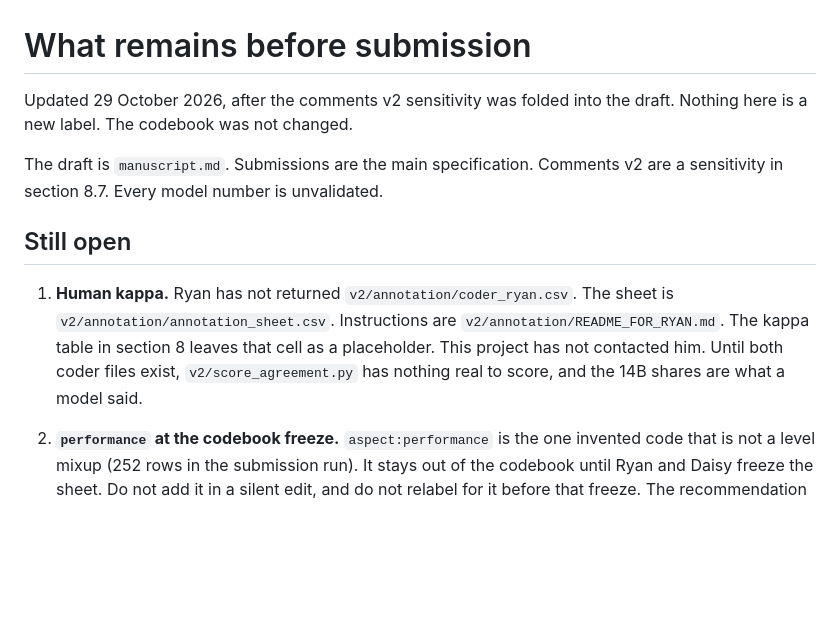
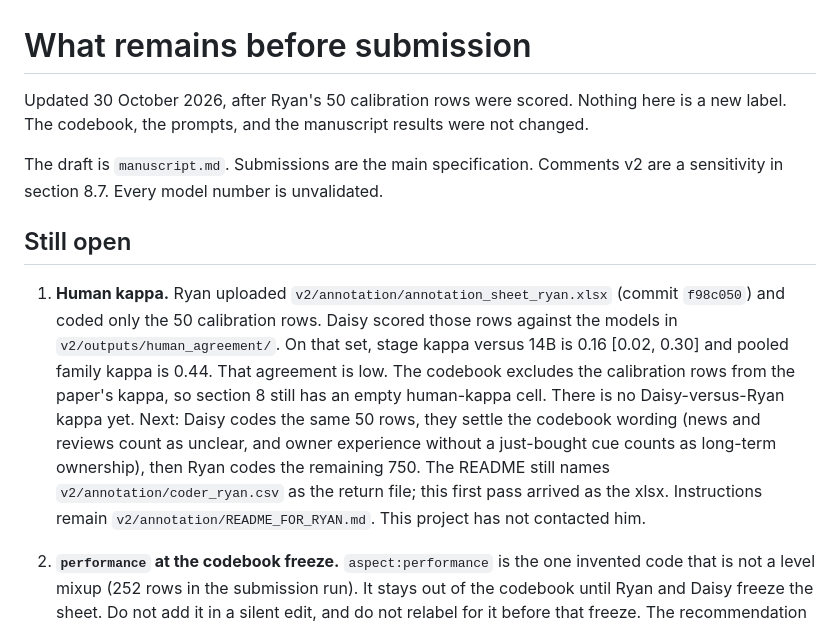
Before and after one commit to daisyfire0720/EV_Market_Insight_From_Reddit, a Markdown page: v2/paper/STATUS.md, the part around the change. Drawn GitHub-style; blank space fills up the shorter version.

Commit message:
Note the low calibration-round agreement in the submission status.
Ryan coded 50 calibration rows. Those rows stay out of the paper kappa. The manuscript, prompts, and labels are unchanged.

Co-authored-by: Ziyi Dai <daisyfire0720@users.noreply.github.com>

```diff
--- a/v2/paper/STATUS.md
+++ b/v2/paper/STATUS.md
@@ -1,12 +1,12 @@
 # What remains before submission
 
-Updated 29 October 2026, after the comments v2 sensitivity was folded into the draft. Nothing here is a new label. The codebook was not changed.
+Updated 30 October 2026, after Ryan's 50 calibration rows were scored. Nothing here is a new label. The codebook, the prompts, and the manuscript results were not changed.
 
 The draft is `manuscript.md`. Submissions are the main specification. Comments v2 are a sensitivity in section 8.7. Every model number is unvalidated.
 
 ## Still open
 
-1. **Human kappa.** Ryan has not returned `v2/annotation/coder_ryan.csv`. The sheet is `v2/annotation/annotation_sheet.csv`. Instructions are `v2/annotation/README_FOR_RYAN.md`. The kappa table in section 8 leaves that cell as a placeholder. This project has not contacted him. Until both coder files exist, `v2/score_agreement.py` has nothing real to score, and the 14B shares are what a model said.
+1. **Human kappa.** Ryan uploaded `v2/annotation/annotation_sheet_ryan.xlsx` (commit `f98c050`) and coded only the 50 calibration rows. Daisy scored those rows against the models in `v2/outputs/human_agreement/`. On that set, stage kappa versus 14B is 0.16 [0.02, 0.30] and pooled family kappa is 0.44. That agreement is low. The codebook excludes the calibration rows from the paper's kappa, so section 8 still has an empty human-kappa cell. There is no Daisy-versus-Ryan kappa yet. Next: Daisy codes the same 50 rows, they settle the codebook wording (news and reviews count as unclear, and owner experience without a just-bought cue counts as long-term ownership), then Ryan codes the remaining 750. The README still names `v2/annotation/coder_ryan.csv` as the return file; this first pass arrived as the xlsx. Instructions remain `v2/annotation/README_FOR_RYAN.md`. This project has not contacted him.
 
 2. **`performance` at the codebook freeze.** `aspect:performance` is the one invented code that is not a level mixup (252 rows in the submission run). It stays out of the codebook until Ryan and Daisy freeze the sheet. Do not add it in a silent edit, and do not relabel for it before that freeze. The recommendation is in `v2/COMMENTS_V2_PLAN.md`.
 
```
